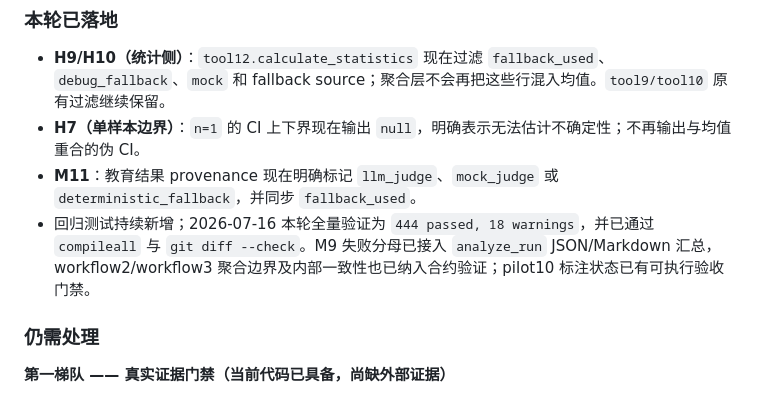
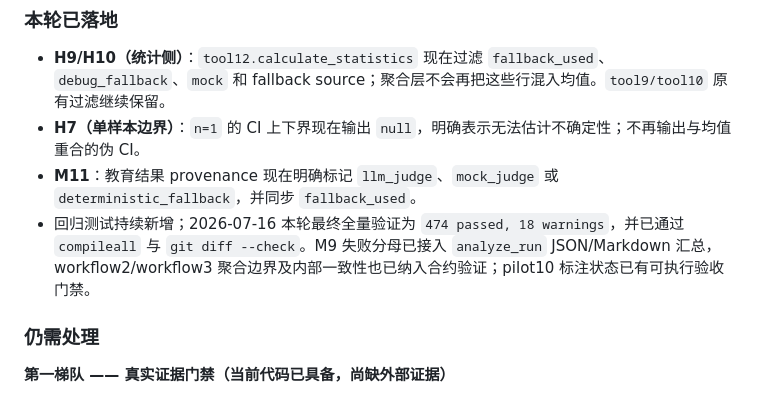
Before and after one commit to zane-gao/medHarness2, a Markdown page: docs/blindspot_audit_20260714.md, the part around the change. Drawn GitHub-style.

Commit message:
docs: refresh final dashboard snapshot

```diff
--- a/docs/blindspot_audit_20260714.md
+++ b/docs/blindspot_audit_20260714.md
@@ -266,7 +266,7 @@ v2 里 `finding_pair_score` 要求 `observation` 字符串完全相等才允许
 - **H9/H10（统计侧）**：`tool12.calculate_statistics` 现在过滤 `fallback_used`、`debug_fallback`、`mock` 和 fallback source；聚合层不会再把这些行混入均值。`tool9/tool10` 原有过滤继续保留。
 - **H7（单样本边界）**：`n=1` 的 CI 上下界现在输出 `null`，明确表示无法估计不确定性；不再输出与均值重合的伪 CI。
 - **M11**：教育结果 provenance 现在明确标记 `llm_judge`、`mock_judge` 或 `deterministic_fallback`，并同步 `fallback_used`。
-- 回归测试持续新增；2026-07-16 本轮全量验证为 `444 passed, 18 warnings`，并已通过 `compileall` 与 `git diff --check`。M9 失败分母已接入 `analyze_run` JSON/Markdown 汇总，workflow2/workflow3 聚合边界及内部一致性也已纳入合约验证；pilot10 标注状态已有可执行验收门禁。
+- 回归测试持续新增；2026-07-16 本轮最终全量验证为 `474 passed, 18 warnings`，并已通过 `compileall` 与 `git diff --check`。M9 失败分母已接入 `analyze_run` JSON/Markdown 汇总，workflow2/workflow3 聚合边界及内部一致性也已纳入合约验证；pilot10 标注状态已有可执行验收门禁。
 
 ### 仍需处理
 
```
